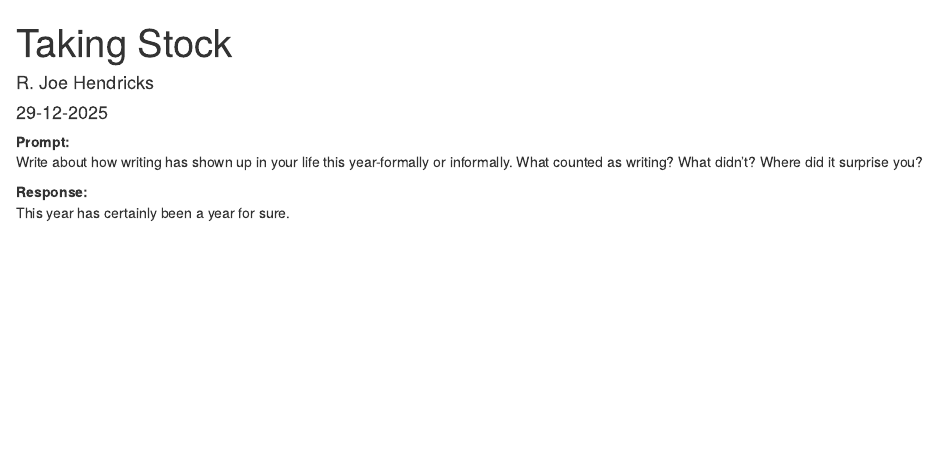
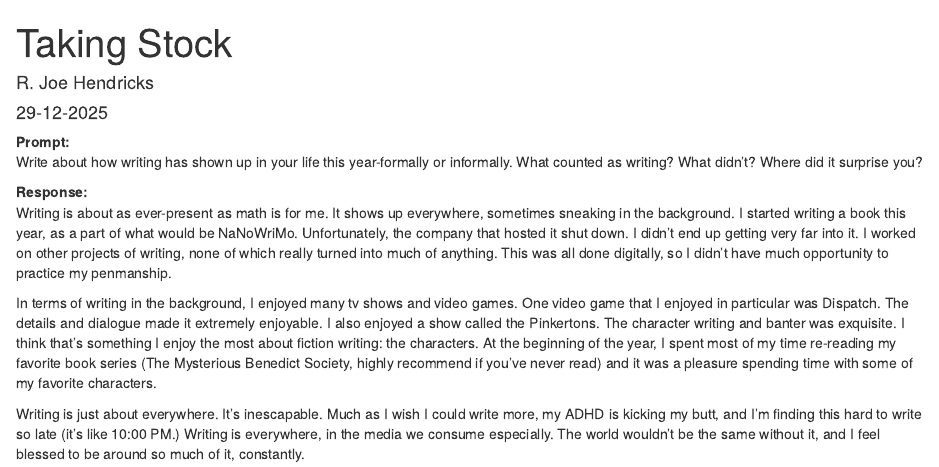
Before and after one commit to Joedxslices/Writing_Portfolio2026, an R Markdown document (Setup/29-12-2025.Rmd): the page in a window 1100 px wide, from its top. Rendered offline with R 4.5, knitr and Pandoc, with nearby package versions.

Commit message:
First writing prompt fulfilled for 2025.

```diff
--- a/Setup/29-12-2025.Rmd
+++ b/Setup/29-12-2025.Rmd
@@ -11,4 +11,8 @@ What counted as writing? What didn't? Where did it surprise you?
 
 
 **Response:** \
-This year has certainly been a year for sure.
+Writing is about as ever-present as math is for me. It shows up everywhere, sometimes sneaking in the background. I started writing a book this year, as a part of what would be NaNoWriMo. Unfortunately, the company that hosted it shut down. I didn't end up getting very far into it. I worked on other projects of writing, none of which really turned into much of anything. This was all done digitally, so I didn't have much opportunity to practice my penmanship. \
+
+In terms of writing in the background, I enjoyed many tv shows and video games. One video game that I enjoyed in particular was Dispatch. The details and dialogue made it extremely enjoyable. I also enjoyed a show called the Pinkertons. The character writing and banter was exquisite. I think that's something I enjoy the most about fiction writing: the characters. At the beginning of the year, I spent most of my time re-reading my favorite book series (The Mysterious Benedict Society, highly recommend if you've never read) and it was a pleasure spending time with some of my favorite characters.
+
+Writing is just about everywhere. It's inescapable. Much as I wish I could write more, my ADHD is kicking my butt, and I'm finding this hard to write so late (it's like 10:00 PM.) Writing is everywhere, in the media we consume especially. The world wouldn't be the same without it, and I feel blessed to be around so much of it, constantly.
```
